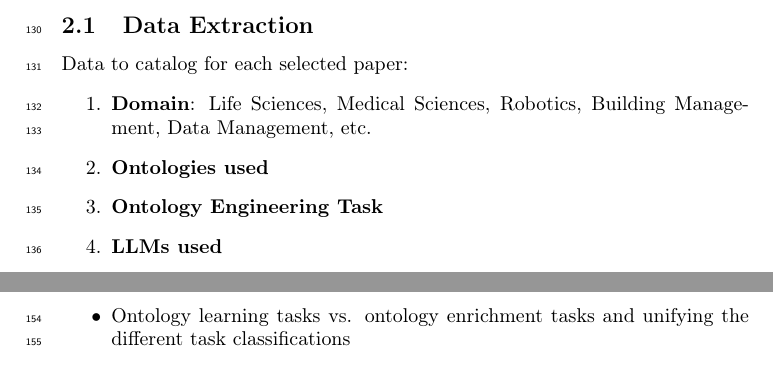
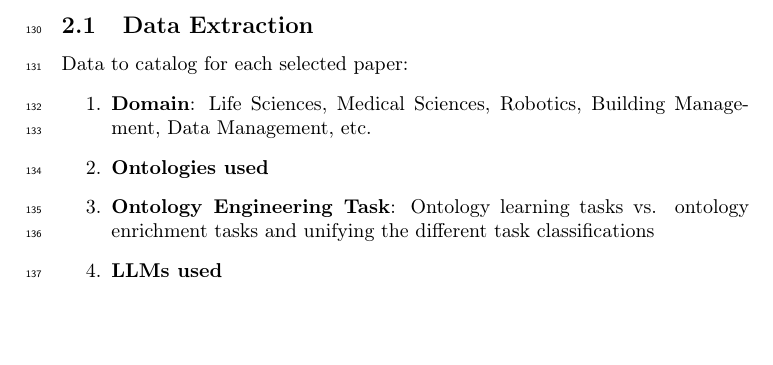
Before and after one commit to upalbhattacharya/ontology-llm-slr, a LaTeX document (notes/main.tex): two parts of pages 6 and 7 of 7 before the commit and part of page 6 of 7 after it, the two joined at a grey line, cut so that both start at the same text, the shorter picture padded with empty space. Compiled offline with pdfLaTeX.

Commit message:
notes/main.tex

```diff
--- a/notes/main.tex
+++ b/notes/main.tex
@@ -341,7 +341,8 @@ Data to catalog for each selected paper:
   \item \textbf{Domain}: Life Sciences, Medical Sciences, Robotics, Building
     Management, Data Management, etc.
   \item \textbf{Ontologies used}
-  \item \textbf{Ontology Engineering Task}
+  \item \textbf{Ontology Engineering Task}: Ontology learning tasks
+    vs. ontology enrichment tasks and unifying the different task classifications
   \item \textbf{LLMs used}
   \item \textbf{LLM method used}: zero/few-shot prompting, RAG, fine-tuning, etc.
   \item \textbf{Task(?)}: Classification, Retrieval, Generation, etc.
```
Also changed, not shown: notes/main.tex (3 more changed lines).
